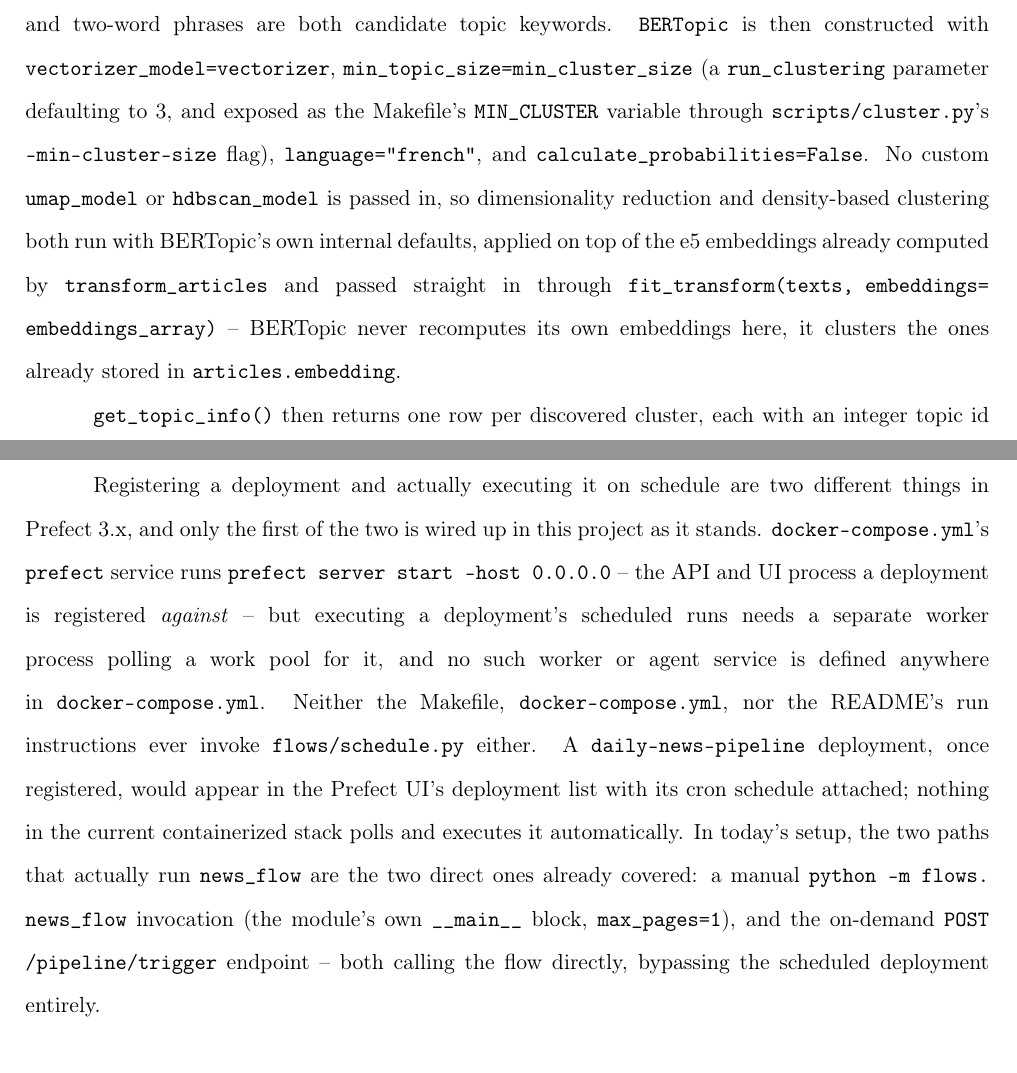
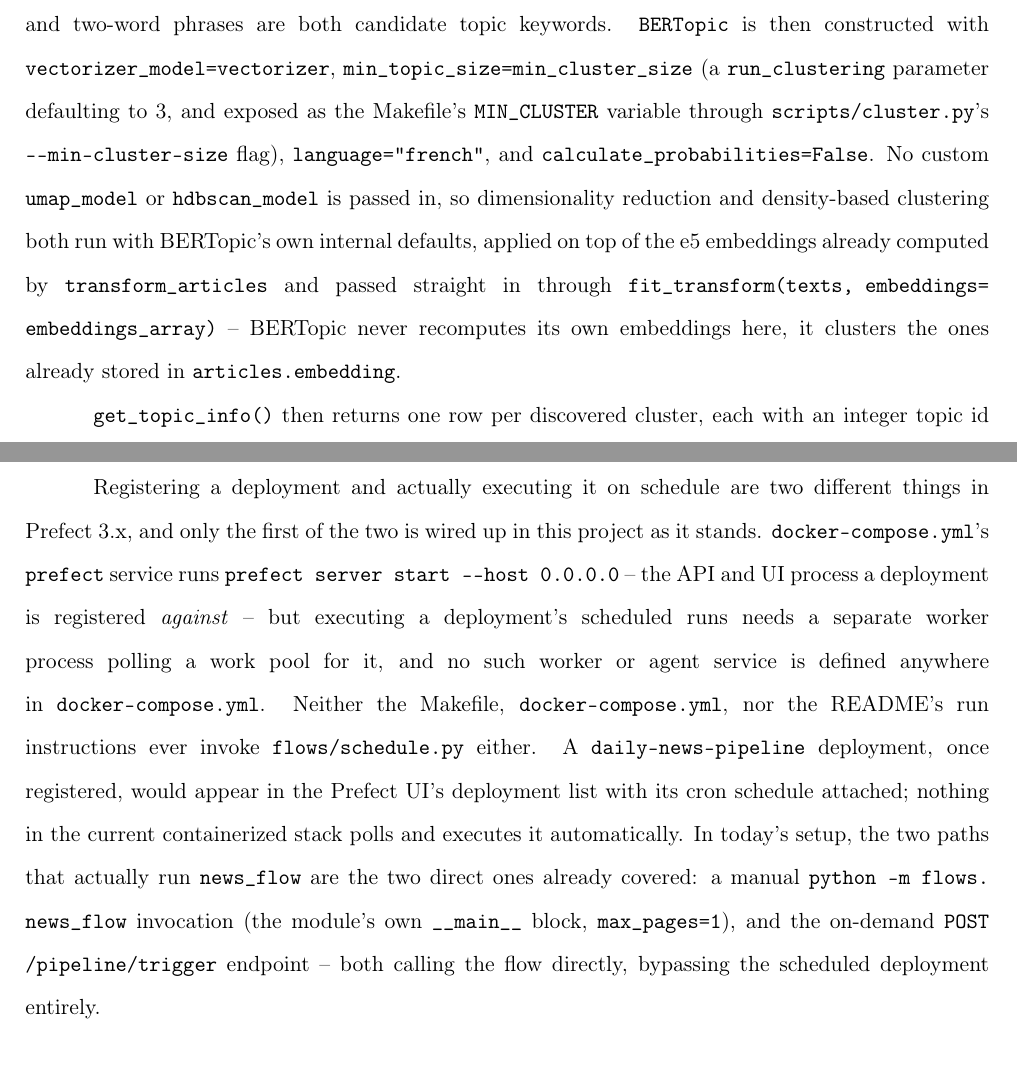
Before and after one commit to ahmedkltn/news-mlops, a LaTeX thesis (report/main.tex, which reads report/chap_05_newsinsight.tex, report/chap_07_newsinsight.tex): two parts of pages 48 and 65 of 104, joined at a grey line, cut so that both start at the same text. Compiled offline with pdfLaTeX.

Commit message:
report: final verification and build docs
Fixed 3 en-dash renderings of `--flag` in inline \texttt{} across
chap_05/07/08 (LaTeX rendered "--" as an en-dash instead of a literal
double-hyphen; now escaped as -{}-). Added report/README.md with build
instructions, figure regeneration steps, and report structure. Verified
via a clean two-pass latexmk compile: 104 pages, TOC lists all 11
chapters + General Introduction + List of Acronyms + Webography, LOF
populated, zero undefined references, all included figures present.

Co-Authored-By: Claude Opus 4.8 (1M context) <noreply@anthropic.com>
Claude-Session: https://claude.ai/code/session_01VhZQN7b54Pm2Jp3kaenfJU

```diff
--- a/report/chap_05_newsinsight.tex
+++ b/report/chap_05_newsinsight.tex
@@ -66,7 +66,7 @@ if len(ids) < 10:
 \end{center}
 
 \begin{sloppypar}
-Article text is vectorized for keyword extraction by a \texttt{CountVectorizer} with \texttt{min\_df=1} (a term needs to appear in only one document to be kept -- appropriate at the project's corpus size), French stop words from \texttt{spacy.lang.fr.stop\_words}, and \texttt{ngram\_range=(1, 2)} so single words and two-word phrases are both candidate topic keywords. \texttt{BERTopic} is then constructed with \texttt{vectorizer\_model=vectorizer}, \texttt{min\_topic\_size=\allowbreak min\_cluster\_size} (a \texttt{run\_clustering} parameter defaulting to 3, and exposed as the Makefile's \texttt{MIN\_CLUSTER} variable through \texttt{scripts/\allowbreak cluster.py}'s \texttt{--min-cluster-size} flag), \texttt{language="french"}, and \texttt{calculate\_probabilities=False}. No custom \texttt{umap\_model} or \texttt{hdbscan\_model} is passed in, so dimensionality reduction and density-based clustering both run with BERTopic's own internal defaults, applied on top of the e5 embeddings already computed by \texttt{transform\_articles} and passed straight in through \texttt{fit\_transform(texts, embeddings=\allowbreak embeddings\_array)} -- BERTopic never recomputes its own embeddings here, it clusters the ones already stored in \texttt{articles.embedding}.
+Article text is vectorized for keyword extraction by a \texttt{CountVectorizer} with \texttt{min\_df=1} (a term needs to appear in only one document to be kept -- appropriate at the project's corpus size), French stop words from \texttt{spacy.lang.fr.stop\_words}, and \texttt{ngram\_range=(1, 2)} so single words and two-word phrases are both candidate topic keywords. \texttt{BERTopic} is then constructed with \texttt{vectorizer\_model=vectorizer}, \texttt{min\_topic\_size=\allowbreak min\_cluster\_size} (a \texttt{run\_clustering} parameter defaulting to 3, and exposed as the Makefile's \texttt{MIN\_CLUSTER} variable through \texttt{scripts/\allowbreak cluster.py}'s \texttt{-{}-min-cluster-size} flag), \texttt{language="french"}, and \texttt{calculate\_probabilities=False}. No custom \texttt{umap\_model} or \texttt{hdbscan\_model} is passed in, so dimensionality reduction and density-based clustering both run with BERTopic's own internal defaults, applied on top of the e5 embeddings already computed by \texttt{transform\_articles} and passed straight in through \texttt{fit\_transform(texts, embeddings=\allowbreak embeddings\_array)} -- BERTopic never recomputes its own embeddings here, it clusters the ones already stored in \texttt{articles.embedding}.
 \end{sloppypar}
 
 \texttt{get\_topic\_info()} then returns one row per discovered cluster, each with an integer topic id and a raw, auto-generated \texttt{Name} (BERTopic's own keyword-concatenated string), excluding topic \texttt{-1} -- the reserved id for articles that did not fit any dense cluster (HDBSCAN's outlier bucket). These raw names, together with each topic's top keywords from \texttt{topic\_model.get\_topic(tid)}, are handed to \texttt{label\_topics} (Section~\ref{sec:enrichment}) to be turned into short, human-readable labels before anything is written back; the whole \texttt{label\_topics} call is wrapped in a \texttt{try/except} that falls back to the raw BERTopic names if label generation fails outright. The fitted model is persisted to \texttt{models/bertopic\_model} (\texttt{topic\_model.save(...)}), and \texttt{update\_topics} overwrites \texttt{topic\_id}/\texttt{topic\_label} for every clustered article -- including the outliers, which get \texttt{topic\_id=-1} and whatever label \texttt{topic\_labels.get(-1, "unknown")} resolves to, since \texttt{-1} was excluded from the labelled dictionary. This is a genuine overwrite of the theme values \texttt{transform\_articles} assigned earlier: an article's \texttt{topic\_id}/\texttt{topic\_label} pair reflects whichever ran most recently, LLM theming at ingestion time or BERTopic clustering afterwards. Finally, \texttt{outlier\_pct} is computed as the fraction of articles assigned topic \texttt{-1}, and \texttt{log\_clustering\_run} records \texttt{embed\_model} and \texttt{min\_cluster\_size} as MLflow parameters and \texttt{n\_topics}/\texttt{outlier\_pct} as MLflow metrics under the \texttt{news-clustering} experiment, with the saved model directory logged as an artifact -- the operational side of this run is covered in Chapter 7.
--- a/report/chap_07_newsinsight.tex
+++ b/report/chap_07_newsinsight.tex
@@ -70,7 +70,7 @@ One naming overlap is worth flagging so it does not read as a contradiction late
 \end{sloppypar}
 
 \begin{sloppypar}
-Registering a deployment and actually executing it on schedule are two different things in Prefect 3.x, and only the first of the two is wired up in this project as it stands. \texttt{docker-compose.yml}'s \texttt{prefect} service runs \texttt{prefect server start --host 0.0.0.0} -- the API and UI process a deployment is registered \emph{against} -- but executing a deployment's scheduled runs needs a separate worker process polling a work pool for it, and no such worker or agent service is defined anywhere in \texttt{docker-compose.yml}. Neither the Makefile, \texttt{docker-compose.yml}, nor the README's run instructions ever invoke \texttt{flows/\allowbreak schedule.py} either. A \texttt{daily-news-pipeline} deployment, once registered, would appear in the Prefect UI's deployment list with its cron schedule attached; nothing in the current containerized stack polls and executes it automatically. In today's setup, the two paths that actually run \texttt{news\_flow} are the two direct ones already covered: a manual \texttt{python -m flows.\allowbreak news\_flow} invocation (the module's own \texttt{\_\_main\_\_} block, \texttt{max\_pages=1}), and the on-demand \texttt{POST /pipeline/trigger} endpoint -- both calling the flow directly, bypassing the scheduled deployment entirely.
+Registering a deployment and actually executing it on schedule are two different things in Prefect 3.x, and only the first of the two is wired up in this project as it stands. \texttt{docker-compose.yml}'s \texttt{prefect} service runs \texttt{prefect server start -{}-host 0.0.0.0} -- the API and UI process a deployment is registered \emph{against} -- but executing a deployment's scheduled runs needs a separate worker process polling a work pool for it, and no such worker or agent service is defined anywhere in \texttt{docker-compose.yml}. Neither the Makefile, \texttt{docker-compose.yml}, nor the README's run instructions ever invoke \texttt{flows/\allowbreak schedule.py} either. A \texttt{daily-news-pipeline} deployment, once registered, would appear in the Prefect UI's deployment list with its cron schedule attached; nothing in the current containerized stack polls and executes it automatically. In today's setup, the two paths that actually run \texttt{news\_flow} are the two direct ones already covered: a manual \texttt{python -m flows.\allowbreak news\_flow} invocation (the module's own \texttt{\_\_main\_\_} block, \texttt{max\_pages=1}), and the on-demand \texttt{POST /pipeline/trigger} endpoint -- both calling the flow directly, bypassing the scheduled deployment entirely.
 \end{sloppypar}
 
 \section{Experiment tracking with MLflow}
```
Also changed, not shown: report/chap_08_newsinsight.tex (+1 -1 lines), report/README.md (added).
